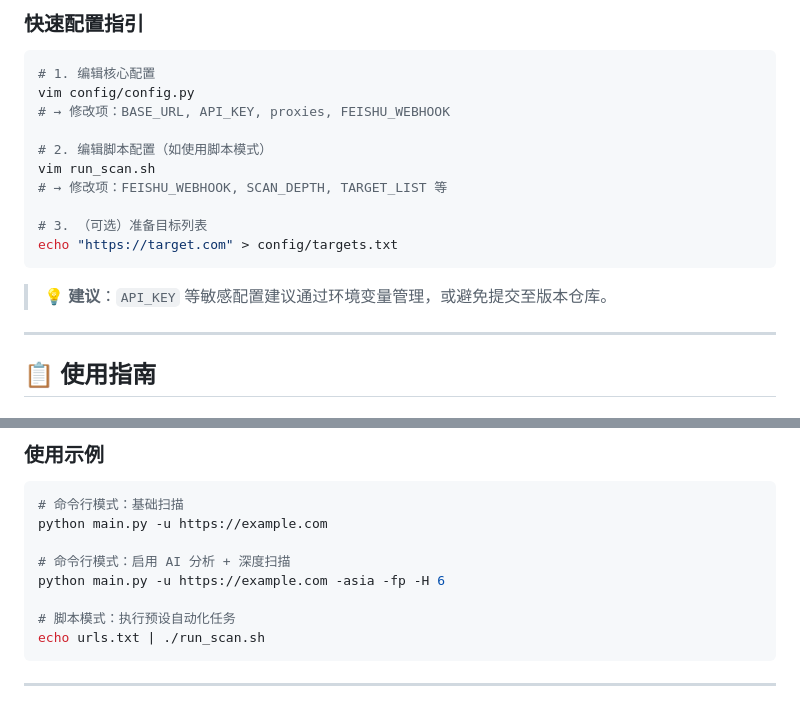
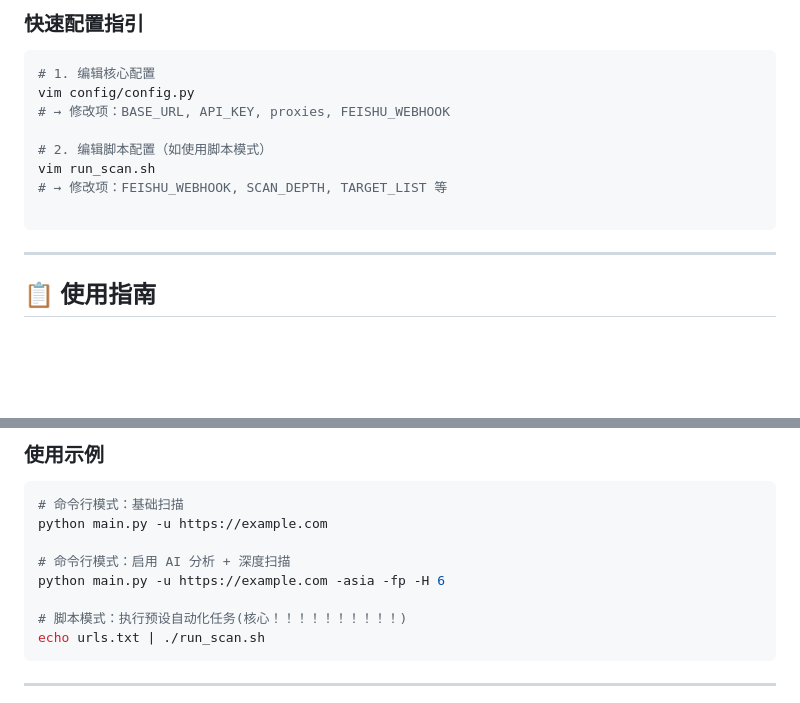
Before and after one commit to hmx222/JScanner2, a Markdown page: README_ZH.md, 2 parts joined by grey strips. Rendered like a GitHub page; blank space fills up the shorter version.

````diff
--- a/README_ZH.md
+++ b/README_ZH.md
@@ -48,11 +48,7 @@ vim config/config.py
 vim run_scan.sh
 # → 修改项：FEISHU_WEBHOOK, SCAN_DEPTH, TARGET_LIST 等
 
-# 3. （可选）准备目标列表
-echo "https://target.com" > config/targets.txt
 ```
-
-> 💡 **建议**：`API_KEY` 等敏感配置建议通过环境变量管理，或避免提交至版本仓库。
 
 ---
 
@@ -97,7 +93,7 @@ python main.py -u https://example.com
 # 命令行模式：启用 AI 分析 + 深度扫描
 python main.py -u https://example.com -asia -fp -H 6
 
-# 脚本模式：执行预设自动化任务
+# 脚本模式：执行预设自动化任务(核心！！！！！！！！！！)
 echo urls.txt | ./run_scan.sh
 ```
 
````
